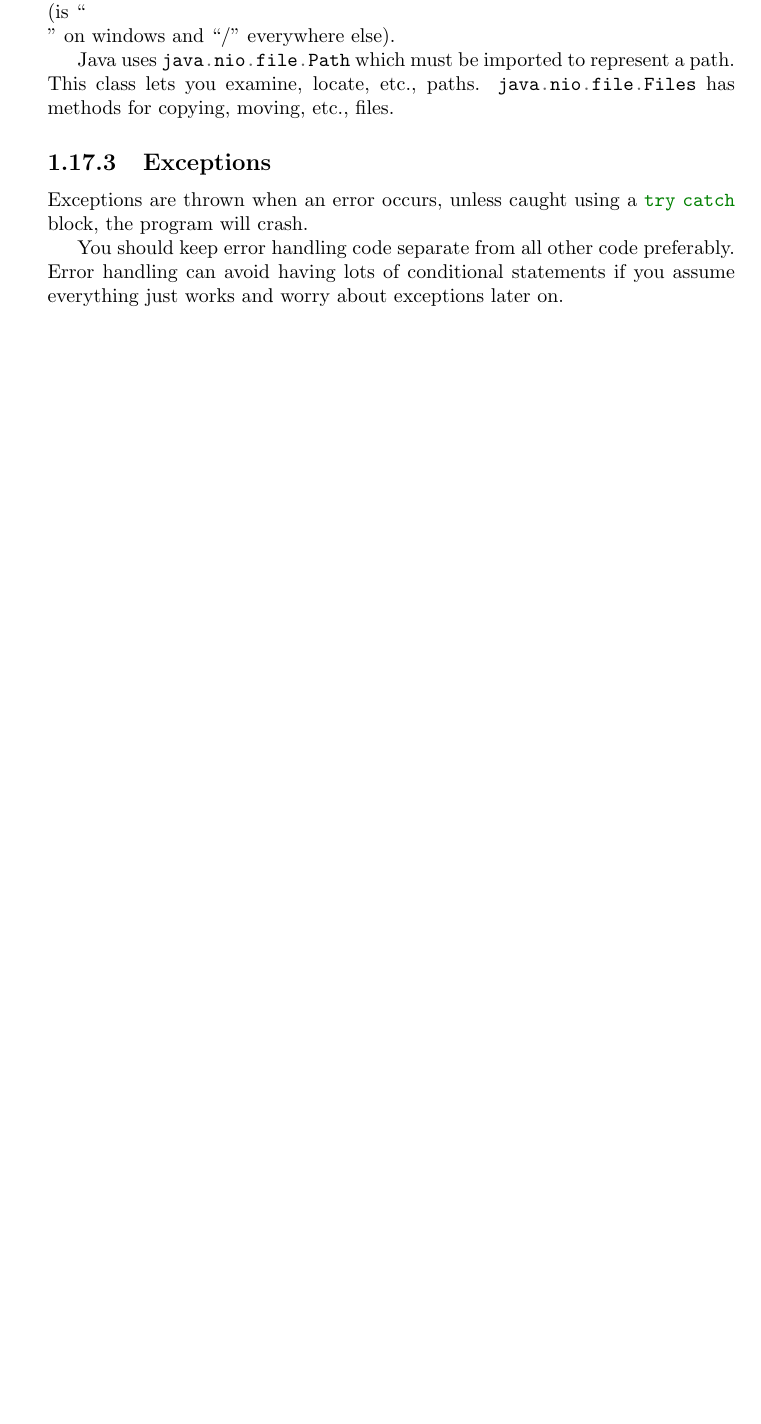
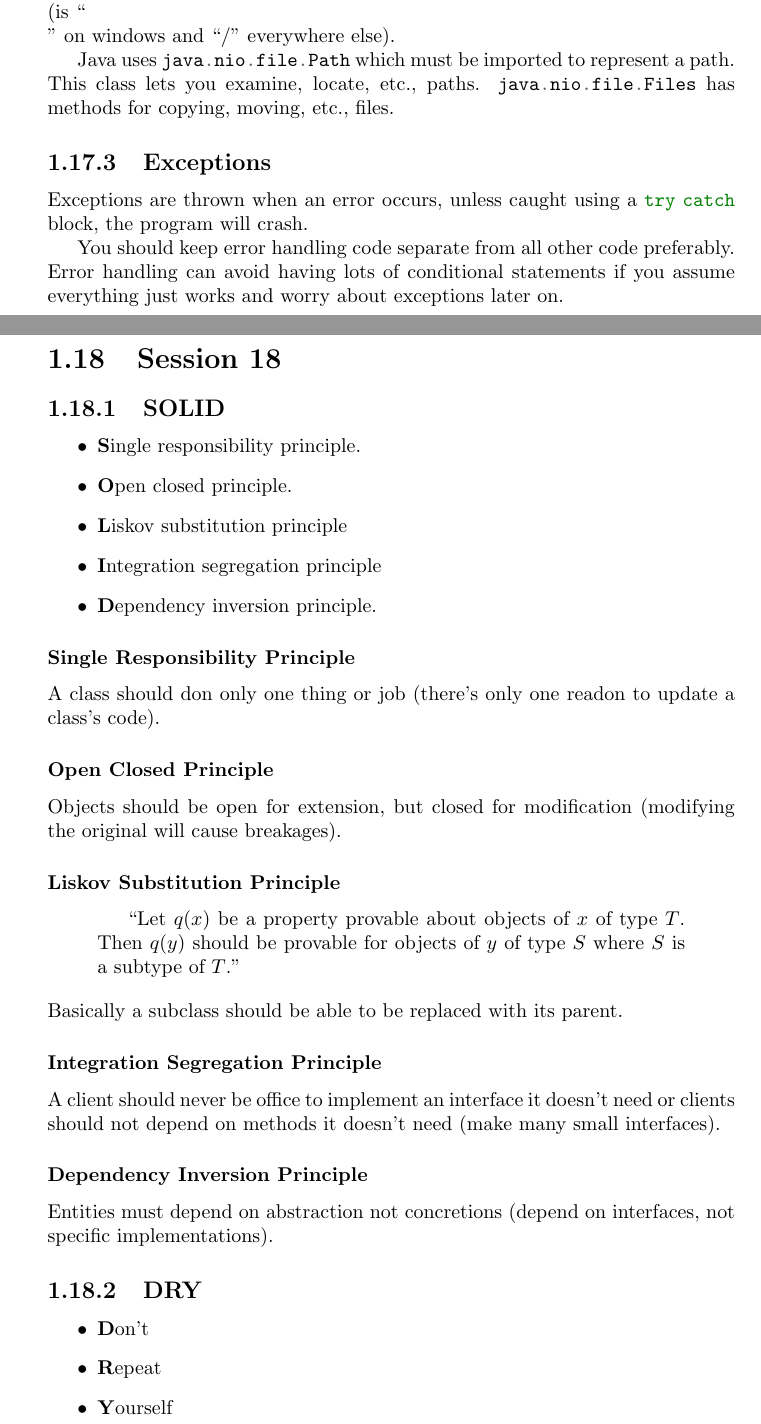
Before and after one commit to mclaughlinconnor/notes, a LaTeX thesis (master.tex, which reads htlanl/18.tex): part of page 24 of 97 before the commit and two parts of pages 24 and 25 of 99 after it, the two joined at a grey line, cut so that both start at the same text, the shorter picture padded with empty space. Compiled offline with pdfLaTeX.

Commit message:
HTLANL 18

```diff
--- /dev/null
+++ b/htlanl/18.tex
@@ -0,0 +1,43 @@
+\section{Session 18}\label{sec:session_18}
+
+\subsection{SOLID}\label{sub:solid}
+
+\begin{itemize}
+	\item \textbf{S}ingle responsibility principle.
+	\item \textbf{O}pen closed principle.
+	\item \textbf{L}iskov substitution principle
+	\item \textbf{I}ntegration segregation principle
+	\item \textbf{D}ependency inversion principle.
+\end{itemize}
+
+\subsubsection{Single Responsibility Principle}\label{ssub:single_responsibility_principle}
+
+A class should don only one thing or job (there's only one readon to update a class's code).
+
+\subsubsection{Open Closed Principle}\label{ssub:open_closed_prinicple}
+
+Objects should be open for extension, but closed for modification (modifying the original will cause breakages).
+
+\subsubsection{Liskov Substitution Principle}\label{ssub:liskov_substitution_principle}
+
+\begin{quotation}
+	``Let \(q(x)\) be a property provable about objects of \(x\) of type \(T\). Then \(q(y)\) should be provable for objects of \(y\) of type \(S\) where \(S\) is a subtype of \(T\).''
+\end{quotation}
+%
+Basically a subclass should be able to be replaced with its parent.
+
+\subsubsection{Integration Segregation Principle}\label{ssub:integration_segregation_principle}
+
+A client should never be office to implement an interface it doesn't need or clients should not depend on methods it doesn't need (make many small interfaces).
+
+\subsubsection{Dependency Inversion Principle}\label{ssub:dependency_inversion_principle}
+
+Entities must depend on abstraction not concretions (depend on interfaces, not specific implementations).
+
+\subsection{DRY}\label{sub:dry}
+
+\begin{itemize}
+	\item \textbf{D}on't
+	\item \textbf{R}epeat
+	\item \textbf{Y}ourself
+\end{itemize}
```
Also changed, not shown: htlanl/htlanl.tex (+1 -0 lines), htlanl/18.tex (11 more changed lines).
